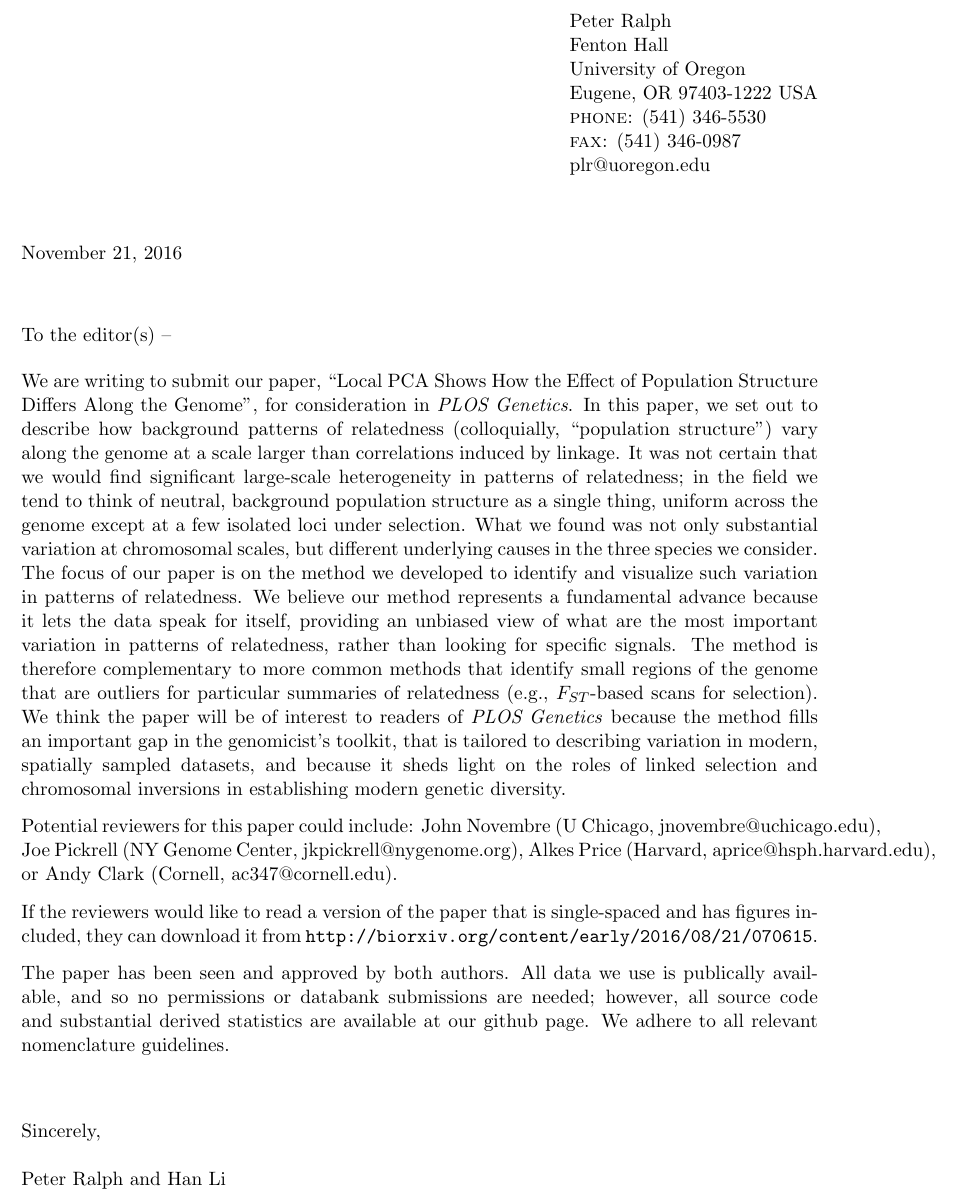
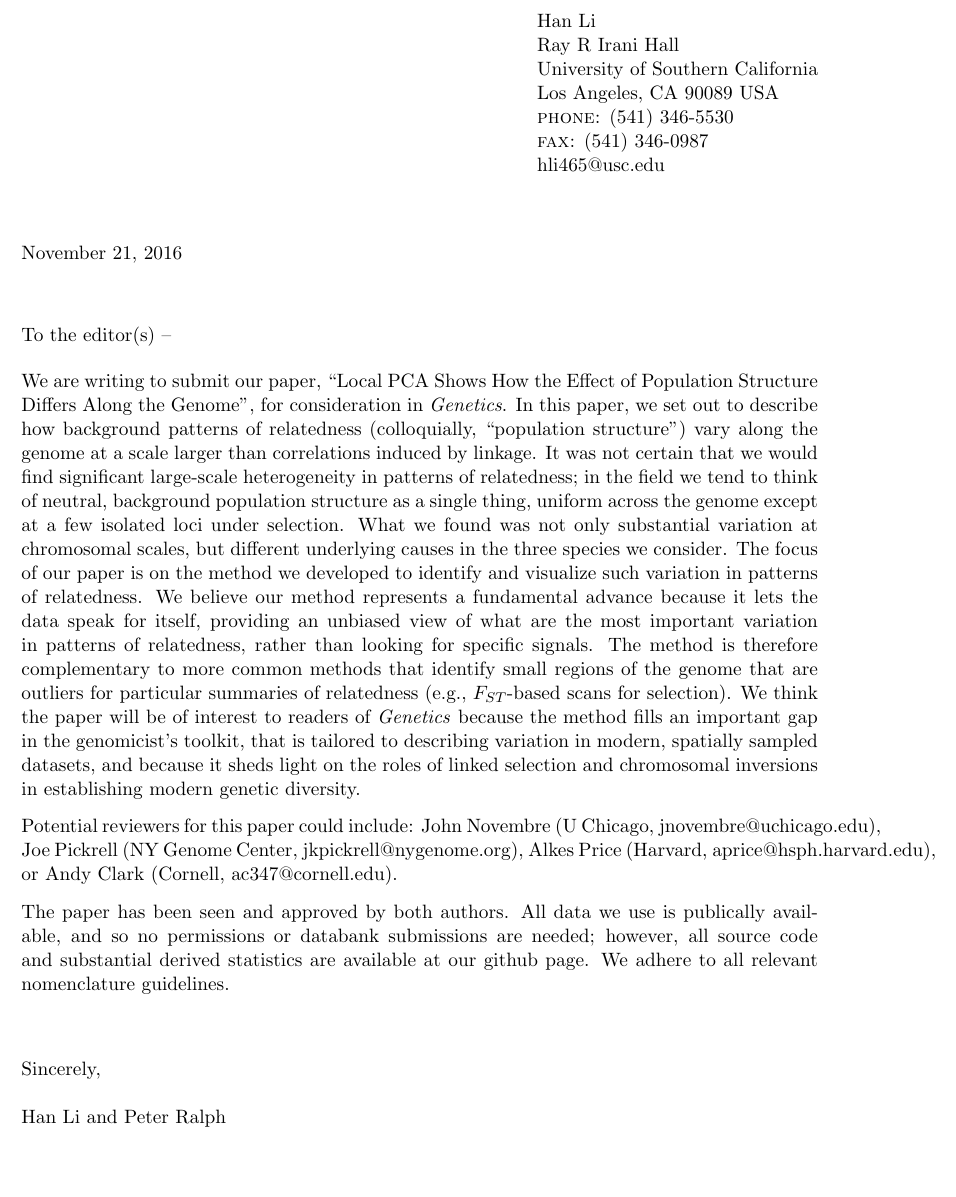
Before and after one commit to petrelharp/local_pca, a LaTeX document (writeup/submission/cover-letter.tex): part of the page, cut at the place of the change, the shorter picture padded with empty space. Compiled offline with pdfLaTeX.

```diff
--- a/writeup/submission/cover-letter.tex
+++ b/writeup/submission/cover-letter.tex
@@ -11,13 +11,13 @@
 \nolines
 \noHeadline
 \noheadline
-\signature{Peter Ralph and Han Li}
+\signature{Han Li and Peter Ralph}
 
 \namefrom{}
-\addrfrom{Peter Ralph \\ Fenton Hall \\ University of Oregon \\ Eugene, OR 97403-1222 USA \\ \textsc{phone:} (541) 346-5530 \\ \textsc{fax:} (541) 346-0987 \\ \href{mailto:plr@uoregon.edu}{plr@uoregon.edu}}
+\addrfrom{Han Li \\ Ray R Irani Hall \\ University of Southern California \\ Los Angeles, CA 90089 USA \\ \textsc{phone:} (541) 346-5530 \\ \textsc{fax:} (541) 346-0987 \\ \href{mailto:hli465@usc.edu}{hli465@usc.edu}}
 \phonefrom{(541) 346-5530}
 \faxfrom{(541) 346-0987}
-\emailfrom{plr@uoregon.edu}
+\emailfrom{hli465@usc.edu}
 
 % Department of Mathematics
 % Fenton Hall
@@ -46,7 +46,7 @@
 
 We are writing to submit our paper,
 ``Local PCA Shows How the Effect of Population Structure Differs Along the Genome'',
-for consideration in \textit{PLOS Genetics}.
+for consideration in \textit{Genetics}.
 In this paper, we set out to describe how background patterns of relatedness
 (colloquially, ``population structure'')
 vary along the genome at a scale larger than correlations induced by linkage.
@@ -61,7 +61,7 @@
 rather than looking for specific signals.
 The method is therefore complementary to more common methods that identify small regions of the genome
 that are outliers for particular summaries of relatedness (e.g., $F_{ST}$-based scans for selection).
-We think the paper will be of interest to readers of \textit{PLOS Genetics}
+We think the paper will be of interest to readers of \textit{Genetics}
 because the method fills an important gap in the genomicist's toolkit,
 that is tailored to describing variation in modern, spatially sampled datasets,
 and because it sheds light on the roles of linked selection and chromosomal inversions in
@@ -77,8 +77,8 @@
 Alkes Price (Harvard, \href{mailto:aprice@hsph.harvard.edu}{aprice@hsph.harvard.edu}),
 or Andy Clark (Cornell, \href{mailto:ac347@cornell.edu}{ac347@cornell.edu}).
 
-If the reviewers would like to read a version of the paper that is single-spaced and has figures included,
-they can download it from \url{http://biorxiv.org/content/early/2016/08/21/070615}.
+% If the reviewers would like to read a version of the paper that is single-spaced and has figures included,
+% they can download it from \url{http://biorxiv.org/content/early/2016/08/21/070615}.
 
 The paper has been seen and approved by both authors.
 All data we use is publically available, and so no permissions or databank submissions are needed;
```
Also changed, not shown: writeup/submission/cover-letter.pdf, 2 other files.
